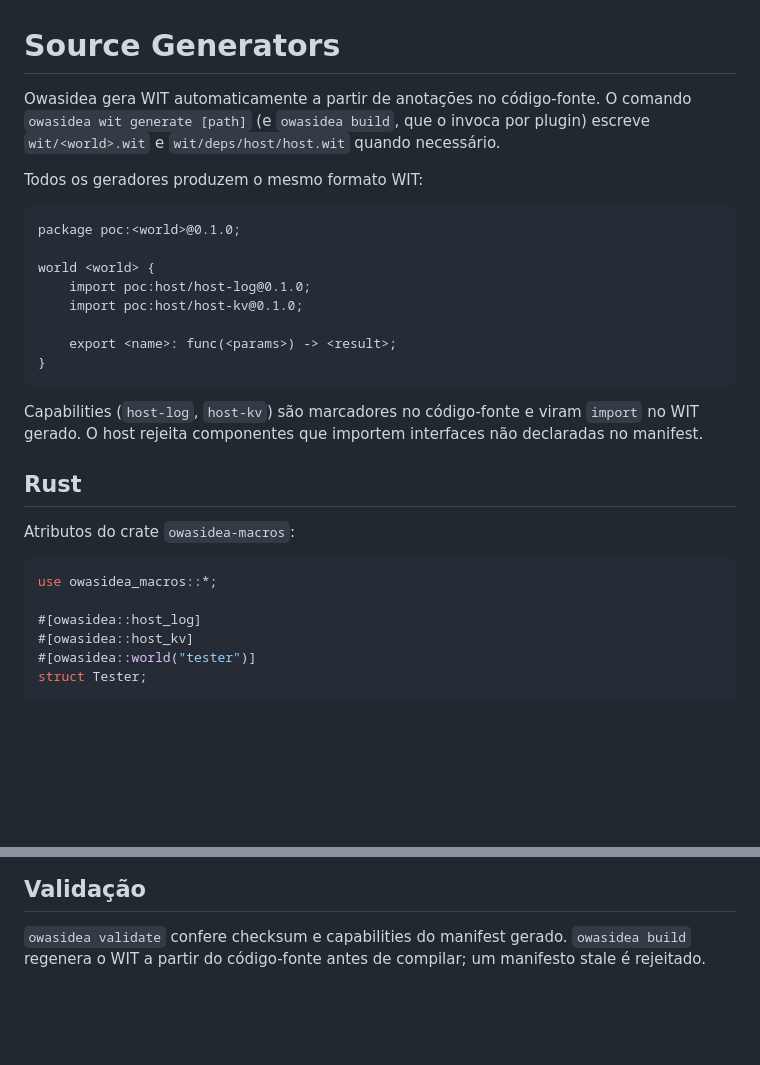
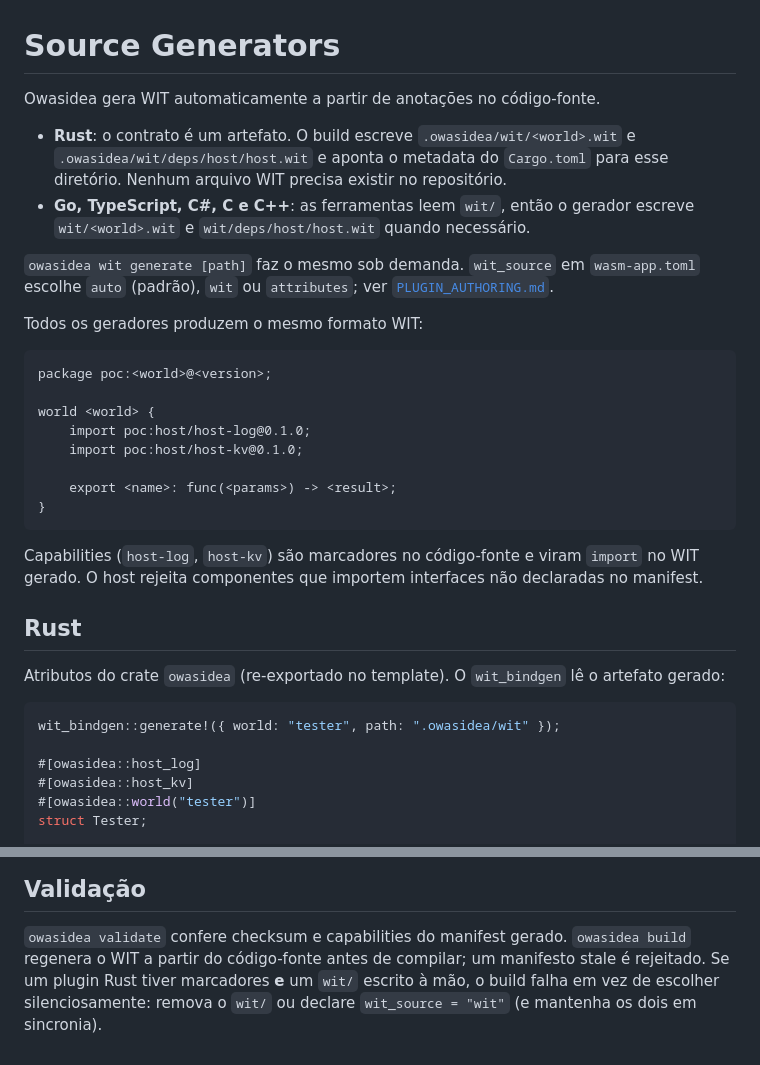
Before and after one commit to Henrique-Batista/owasidea, a Markdown page: docs/SOURCE_GENERATORS.md, 2 parts joined by grey strips. Rendered like a GitHub page; blank space fills up the shorter version.

Commit message:
docs: describe source-generated WIT for Rust and artifact paths
- SOURCE_GENERATORS: Rust writes .owasidea/wit, other languages wit/, and
  explains the drift rule.
- AI_AGENTS recipe: Rust markers instead of a WIT file.
- Plugin template README explains the contract source.

````diff
--- a/docs/SOURCE_GENERATORS.md
+++ b/docs/SOURCE_GENERATORS.md
@@ -1,13 +1,21 @@
 # Source Generators
 
-Owasidea gera WIT automaticamente a partir de anotações no código-fonte. O comando
-`owasidea wit generate [path]` (e `owasidea build`, que o invoca por plugin) escreve
-`wit/<world>.wit` e `wit/deps/host/host.wit` quando necessário.
+Owasidea gera WIT automaticamente a partir de anotações no código-fonte.
+
+- **Rust**: o contrato é um artefato. O build escreve `.owasidea/wit/<world>.wit`
+  e `.owasidea/wit/deps/host/host.wit` e aponta o metadata do `Cargo.toml` para
+  esse diretório. Nenhum arquivo WIT precisa existir no repositório.
+- **Go, TypeScript, C#, C e C++**: as ferramentas leem `wit/`, então o gerador
+  escreve `wit/<world>.wit` e `wit/deps/host/host.wit` quando necessário.
+
+`owasidea wit generate [path]` faz o mesmo sob demanda. `wit_source` em
+`wasm-app.toml` escolhe `auto` (padrão), `wit` ou `attributes`; ver
+[`PLUGIN_AUTHORING.md`](PLUGIN_AUTHORING.md#rust-cargo-component).
 
 Todos os geradores produzem o mesmo formato WIT:
 
 ```wit
-package poc:<world>@0.1.0;
+package poc:<world>@<version>;
 
 world <world> {
     import poc:host/host-log@0.1.0;
@@ -23,10 +31,11 @@ declaradas no manifest.
 
 ## Rust
 
-Atributos do crate `owasidea-macros`:
+Atributos do crate `owasidea` (re-exportado no template). O `wit_bindgen` lê o
+artefato gerado:
 
 ```rust
-use owasidea_macros::*;
+wit_bindgen::generate!({ world: "tester", path: ".owasidea/wit" });
 
 #[owasidea::host_log]
 #[owasidea::host_kv]
@@ -145,4 +154,6 @@ std::string greet(std::string name);
 
 `owasidea validate` confere checksum e capabilities do manifest gerado. `owasidea build`
 regenera o WIT a partir do código-fonte antes de compilar; um manifesto stale é
-rejeitado.
+rejeitado. Se um plugin Rust tiver marcadores **e** um `wit/` escrito à mão, o
+build falha em vez de escolher silenciosamente: remova o `wit/` ou declare
+`wit_source = "wit"` (e mantenha os dois em sincronia).
````
Also changed, not shown: docs/AI_AGENTS.md (+6 -3 lines), 1 other file.
